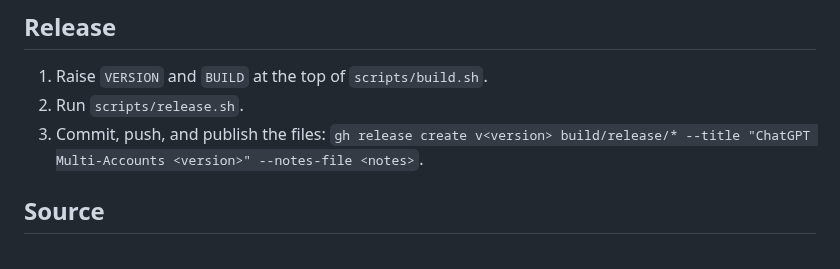
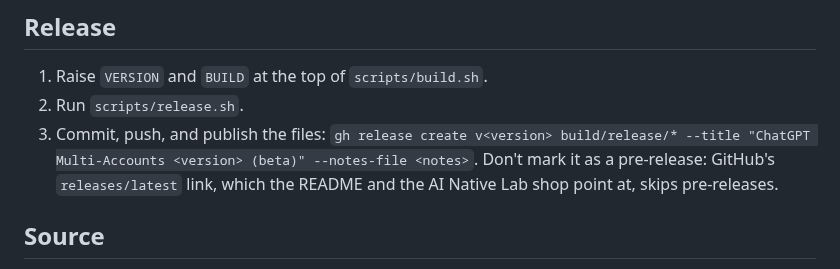
Before and after one commit to AI-Native-Lab/chatgpt-multi-accounts, a Markdown page: macos/README.md, the part around the change. Rendered like a GitHub page.

```diff
--- a/macos/README.md
+++ b/macos/README.md
@@ -30,7 +30,7 @@ open -n "build/ChatGPT Multi-Accounts.app" --args --demo   # try it with synthet
 
 1. Raise `VERSION` and `BUILD` at the top of `scripts/build.sh`.
 2. Run `scripts/release.sh`.
-3. Commit, push, and publish the files: `gh release create v<version> build/release/* --title "ChatGPT Multi-Accounts <version>" --notes-file <notes>`.
+3. Commit, push, and publish the files: `gh release create v<version> build/release/* --title "ChatGPT Multi-Accounts <version> (beta)" --notes-file <notes>`. Don't mark it as a pre-release: GitHub's `releases/latest` link, which the README and the AI Native Lab shop point at, skips pre-releases.
 
 ## Source
 
```
Also changed, not shown: README.md (+3 -3 lines), docs/screenshots/main-window-dark.png, docs/screenshots/main-window.png, docs/screenshots/settings.png, 1 other file.
